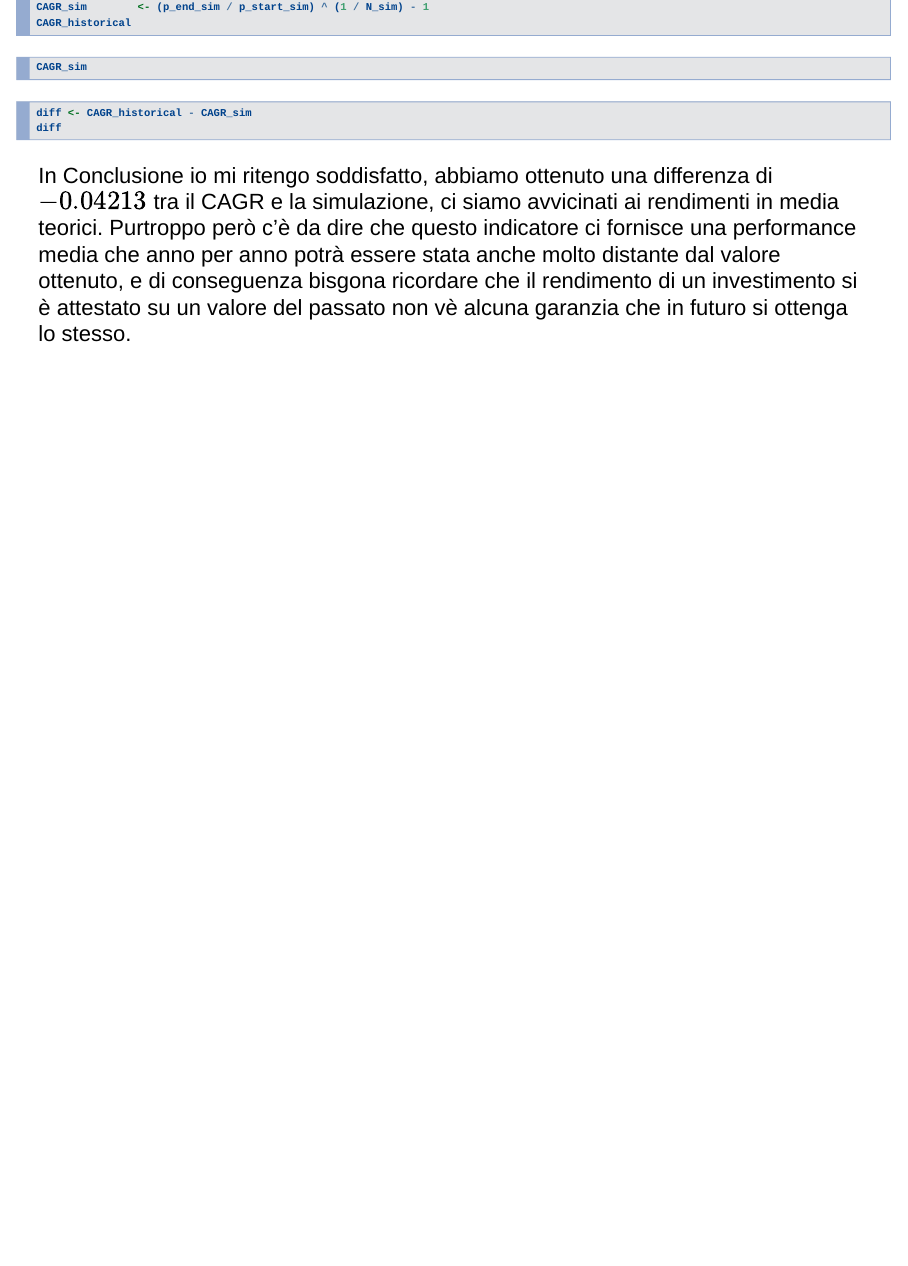
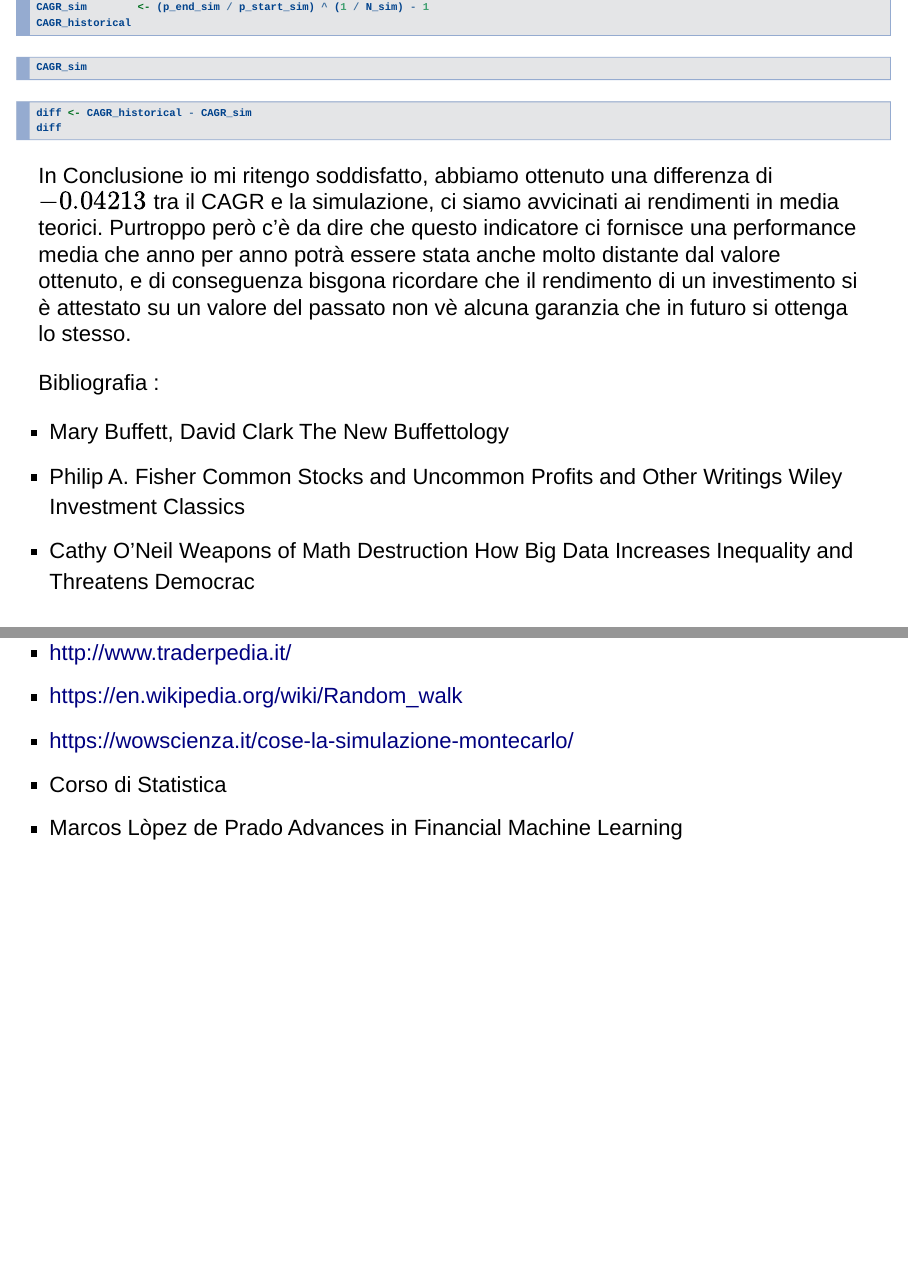
Before and after one commit to TheCancia/Data-Science-Project, an R Markdown document (Progetto Data Science Finito.Rmd): page 16 of 16 before the commit and pages 16 and 17 of 17 after it, the two joined at a grey line. Rendered offline with R 4.5, knitr and Pandoc, with nearby package versions; the code chunks are not run, so their results and figures are left out; drawn as Slidy slides in place of the format the file asks for.

Commit message:
Update Progetto Data Science Finito.Rmd
Inserita la Bibliografia

```diff
--- a/Progetto Data Science Finito.Rmd
+++ b/Progetto Data Science Finito.Rmd
@@ -288,3 +288,14 @@ In Conclusione io mi ritengo soddisfatto, abbiamo ottenuto una differenza di $-0
 Purtroppo però c'è da dire che questo indicatore ci fornisce una performance media che anno per anno potrà essere stata anche molto distante
 dal valore ottenuto, e di conseguenza bisgona ricordare che il rendimento di un investimento si è attestato su un valore del passato non
 vè alcuna garanzia che in futuro si ottenga lo stesso.
+
+Bibliografia :
+
+   - Mary Buffett, David Clark The New Buffettology
+   - Philip A. Fisher Common Stocks and Uncommon Profits and Other Writings Wiley Investment Classics
+   - Cathy O’Neil Weapons of Math Destruction How Big Data Increases Inequality and Threatens Democrac
+   - http://www.traderpedia.it/
+   - https://en.wikipedia.org/wiki/Random_walk
+   - https://wowscienza.it/cose-la-simulazione-montecarlo/
+   - Corso di Statistica
+   - Marcos Lòpez de Prado Advances in Financial Machine Learning
```
